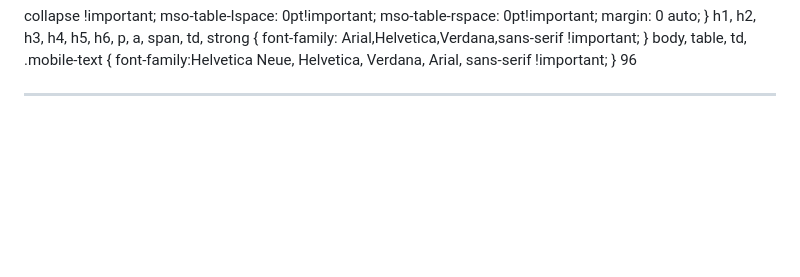
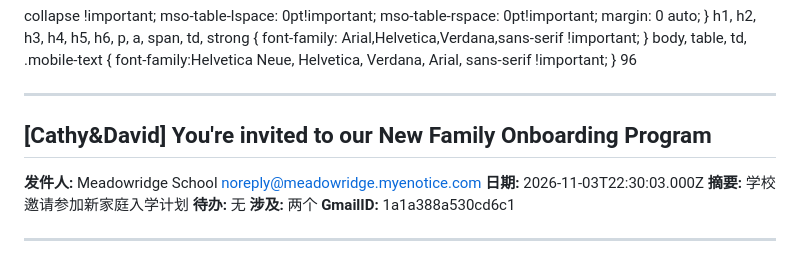
Before and after one commit to frankataix-gif/cathy-fencing, a Markdown page: cathy_data/emails.md, the part around the change. GitHub-like rendering; blank space fills up the shorter version.

Commit message:
Append email

```diff
--- a/cathy_data/emails.md
+++ b/cathy_data/emails.md
@@ -3394,3 +3394,18 @@ Verdana, Arial, sans-serif !important; }     96
 <table class="wrappers" align="center" border="0" cellpadding="0" cellspacin
 
 ---
+
+## [Cathy&David] You're invited to our New Family Onboarding Program
+
+**发件人:** Meadowridge School <noreply@meadowridge.myenotice.com>
+**日期:** 2026-11-03T22:30:03.000Z
+**摘要:** 学校邀请参加新家庭入学计划
+**待办:** 无
+**涉及:** 两个
+**GmailID:** 1a1a388a530cd6c1
+
+<!--placeholder-->
+
+
+
+---
```
